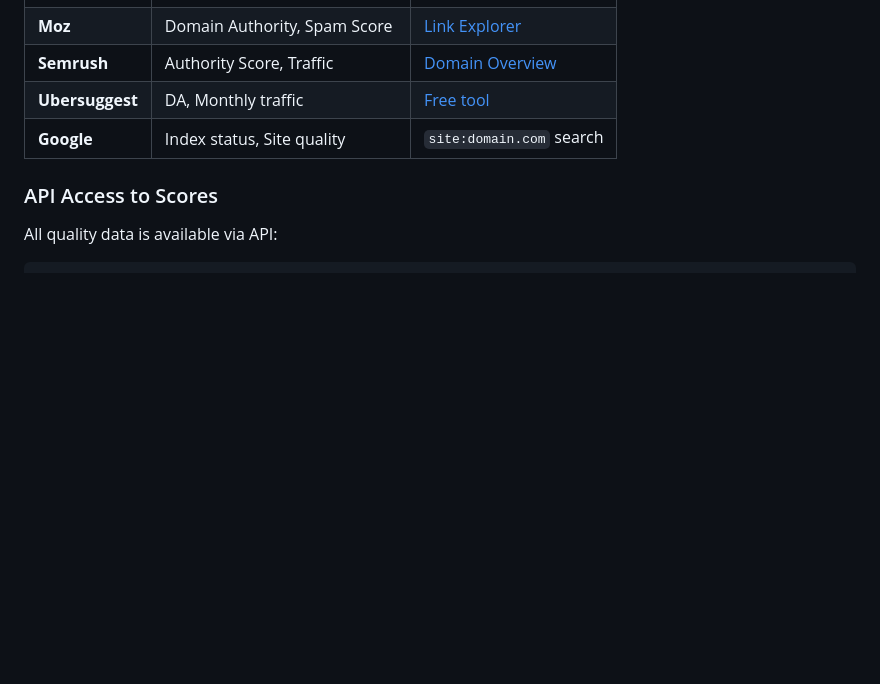
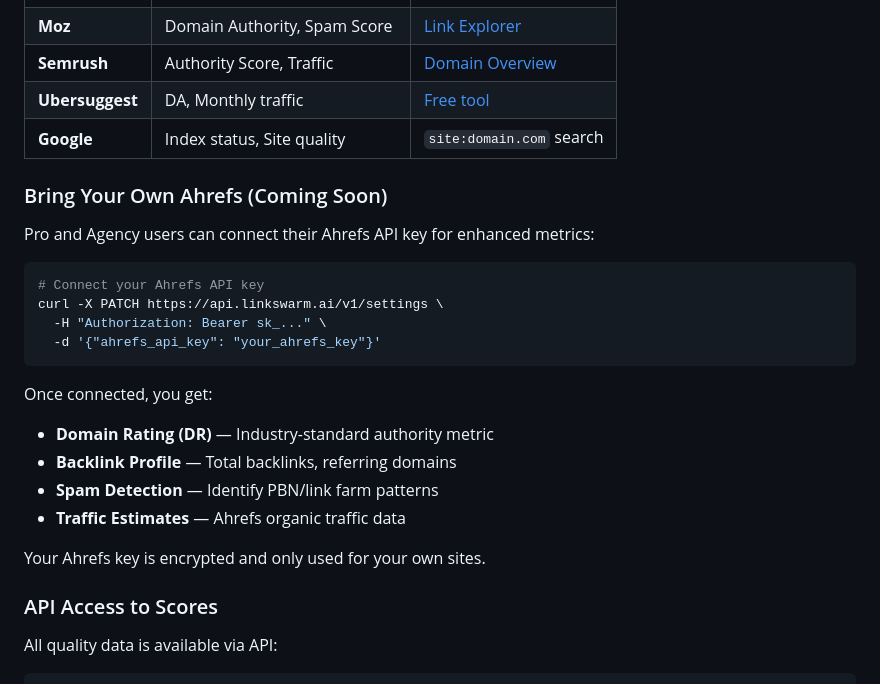
Before and after one commit to Heyw00d/linkswarm, a Markdown page: docs/quality-scoring.md, the part around the change. Rendered like a GitHub page; blank space fills up the shorter version.

Commit message:
Add Bring Your Own Ahrefs section

````diff
--- a/docs/quality-scoring.md
+++ b/docs/quality-scoring.md
@@ -143,6 +143,25 @@ Before accepting a match, you can check partners independently:
 | **Ubersuggest** | DA, Monthly traffic | [Free tool](https://neilpatel.com/ubersuggest/) |
 | **Google** | Index status, Site quality | `site:domain.com` search |
 
+### Bring Your Own Ahrefs (Coming Soon)
+
+Pro and Agency users can connect their Ahrefs API key for enhanced metrics:
+
+```bash
+# Connect your Ahrefs API key
+curl -X PATCH https://api.linkswarm.ai/v1/settings \
+  -H "Authorization: Bearer sk_..." \
+  -d '{"ahrefs_api_key": "your_ahrefs_key"}'
+```
+
+Once connected, you get:
+- **Domain Rating (DR)** — Industry-standard authority metric
+- **Backlink Profile** — Total backlinks, referring domains
+- **Spam Detection** — Identify PBN/link farm patterns
+- **Traffic Estimates** — Ahrefs organic traffic data
+
+Your Ahrefs key is encrypted and only used for your own sites.
+
 ### API Access to Scores
 
 All quality data is available via API:
````
